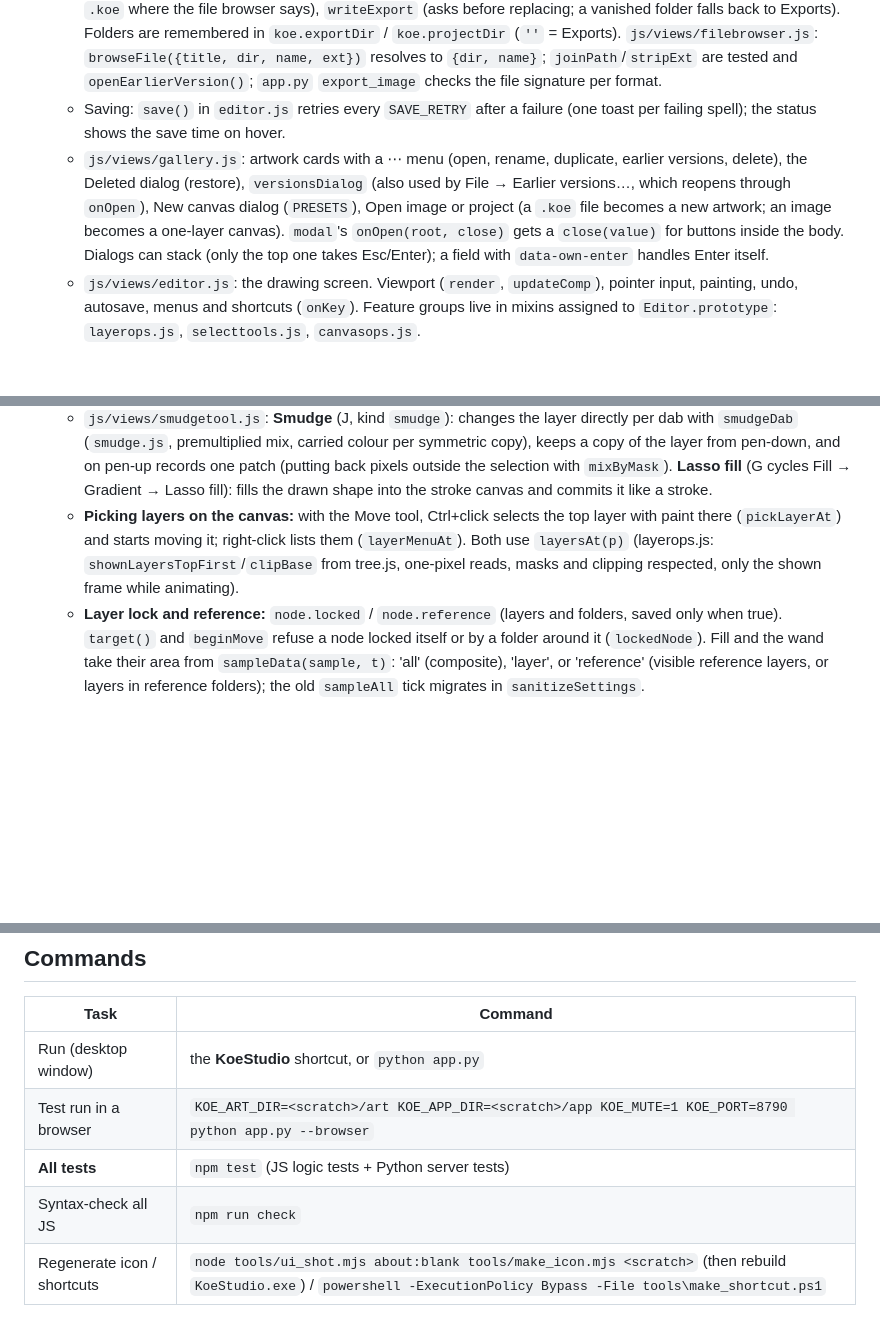
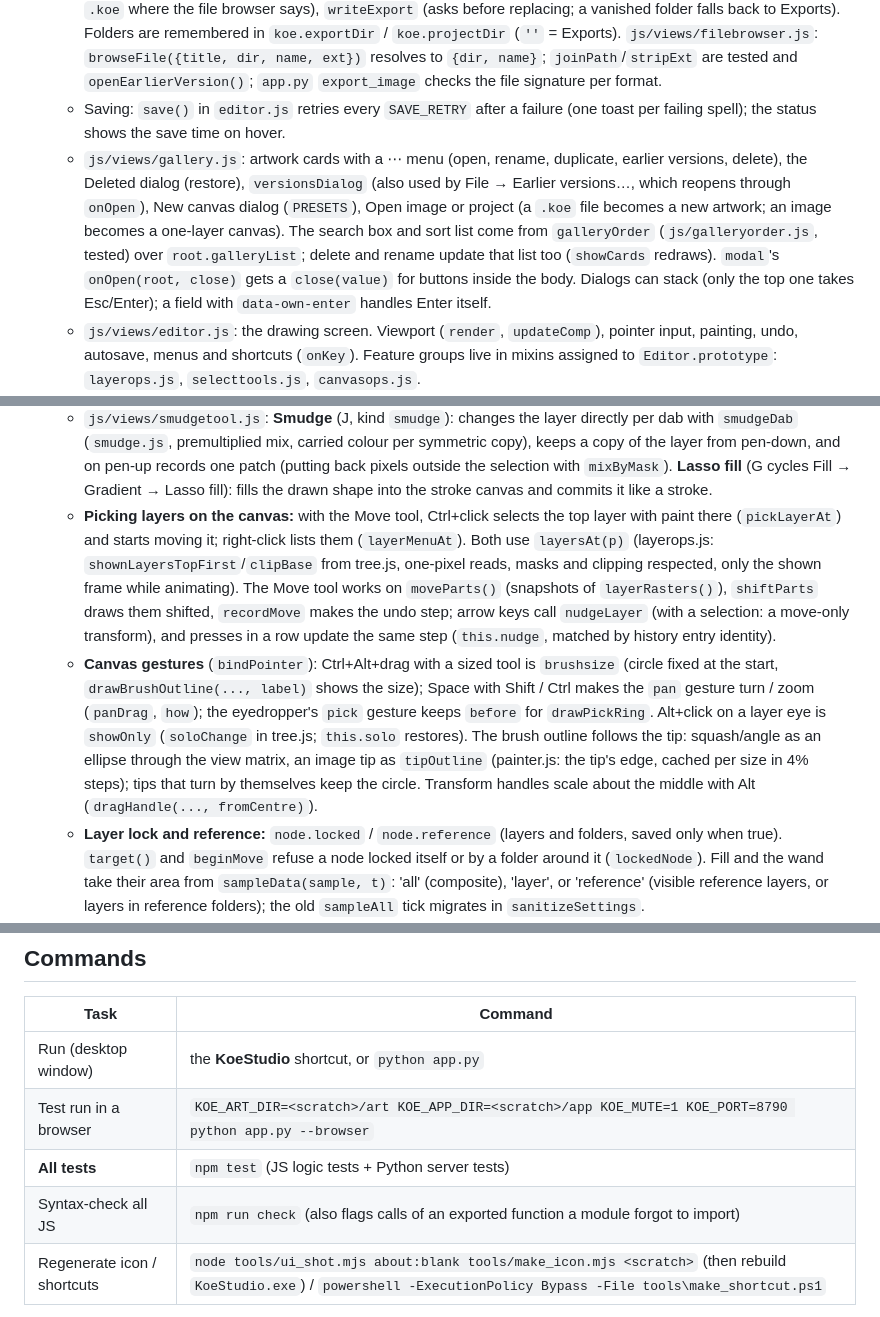
Before and after one commit to laurmoe7/KoeStudio, a Markdown page: CLAUDE.md, 3 parts joined by grey strips. Drawn GitHub-style; blank space fills up the shorter version.

Commit message:
Notes: snapshots, kept fill pixels, PNG worker, gallery order, new gestures
Co-Authored-By: Claude Opus 5.5 <noreply@anthropic.com>

```diff
--- a/CLAUDE.md
+++ b/CLAUDE.md
@@ -32,7 +32,7 @@ Windows desktop drawing and painting program, aiming to be a full-purpose tool i
   - `js/app.js`: start-up (mute, reload key) and switching between gallery and editor.
   - `js/imageformats.js`: export formats (`EXPORT_FORMATS`), `sanitizeExportOptions`/`exportSize` for the Export dialog, and pure TGA/BMP/GIF encoders (median-cut palette + LZW); PNG/JPEG/WebP come from `canvas.toBlob`. `js/views/exporttools.js` (Editor mixin): `exportAs(format)` (with a format: straight PNG; without: the Export dialog, options kept in `koe.exportOpts`), `exportCanvas` (area, paper, scale: whole-number enlargements unsmoothed, reductions halved step by step), `saveProjectFile()` (the whole `doc.toJSON()` as a `.koe` where the file browser says), `writeExport` (asks before replacing; a vanished folder falls back to Exports). Folders are remembered in `koe.exportDir` / `koe.projectDir` (`''` = Exports). `js/views/filebrowser.js`: `browseFile({title, dir, name, ext})` resolves to `{dir, name}`; `joinPath`/`stripExt` are tested and `openEarlierVersion()`; `app.py` `export_image` checks the file signature per format.
   - Saving: `save()` in `editor.js` retries every `SAVE_RETRY` after a failure (one toast per failing spell); the status shows the save time on hover.
-  - `js/views/gallery.js`: artwork cards with a ⋯ menu (open, rename, duplicate, earlier versions, delete), the Deleted dialog (restore), `versionsDialog` (also used by File → Earlier versions…, which reopens through `onOpen`), New canvas dialog (`PRESETS`), Open image or project (a `.koe` file becomes a new artwork; an image becomes a one-layer canvas). `modal`'s `onOpen(root, close)` gets a `close(value)` for buttons inside the body. Dialogs can stack (only the top one takes Esc/Enter); a field with `data-own-enter` handles Enter itself.
+  - `js/views/gallery.js`: artwork cards with a ⋯ menu (open, rename, duplicate, earlier versions, delete), the Deleted dialog (restore), `versionsDialog` (also used by File → Earlier versions…, which reopens through `onOpen`), New canvas dialog (`PRESETS`), Open image or project (a `.koe` file becomes a new artwork; an image becomes a one-layer canvas). The search box and sort list come from `galleryOrder` (`js/galleryorder.js`, tested) over `root.galleryList`; delete and rename update that list too (`showCards` redraws). `modal`'s `onOpen(root, close)` gets a `close(value)` for buttons inside the body. Dialogs can stack (only the top one takes Esc/Enter); a field with `data-own-enter` handles Enter itself.
   - `js/views/editor.js`: the drawing screen. Viewport (`render`, `updateComp`), pointer input, painting, undo, autosave, menus and shortcuts (`onKey`). Feature groups live in mixins assigned to `Editor.prototype`: `layerops.js`, `selecttools.js`, `canvasops.js`.
   - `js/views/colorpanel.js`, `js/views/layerpanel.js`: side panels. They change the document only through editor methods. The layer panel draws `panelRows()` (top first, indented), handles click-to-select (the mask thumbnail selects mask editing) and drag-and-drop (`moveNodeTo`). Ctrl/Shift+click picks several nodes (`editor.picked`, a Set including `doc.active`; `multiPicked()` gives the outermost ones bottom first via `outermost` in tree.js); delete, duplicate, up/down, drag (`moveNodesTo` / `moveNodes`), the eye, Put in new folder and merge (`mergePicked`) then work on all of them. `structural()` clears `picked` before running do/undo, which may pick nodes again. Layer panel settings go through `setPickedProp`; `.lp-picked` shows the count with an "Only this one" button.
   - `js/doc.js`: `Doc` with a layer **tree** (`doc.root`, a `Folder`; `doc.active` is the selected node), `Layer` and `Mask` (both rasters: canvas, `version`, cached PNG), `Folder`, `cloneNode`, `nodeRasters`, `composite()` (paper, folders, "Through" pass-through, blend modes, opacity, clipping groups, masks, the live stroke), save format and `sanitizeDoc`.
@@ -52,7 +52,8 @@ Windows desktop drawing and painting program, aiming to be a full-purpose tool i
   - `js/views/figuretool.js` with `js/figure.js`: the **Figure tool** (line, rectangle, ellipse; Shift constrains). The outline points come from `figurePoints`, the shape is re-stamped into the stroke canvas on every move (`figureDraw`, stamping through `stampOutline`) and committed with `commitStroke`. **Polyline/polygon** and **Curve/Closed curve** (`POLY_SHAPES`; `SMOOTH_SHAPES` run through `splinePoints`, a centripetal Catmull-Rom spline, when finished and in the overlay preview) are clicked: `this.figPoly` holds the corners between clicks (drawn on the overlay by `drawFigurePoly`, no gesture), `finishFigurePoly` stamps `polyCorners` (repeats dropped) and commits; tool switches and undo drop it, `onFigurePolyKey` handles Enter/Esc/Backspace. `linePoints` also serves Shift+click straight strokes in `beginPaint` (from `this.lastStroke`).
   - **Symmetry ruler** (`symmetry.js` pure: `symmetryPoints`/`symmetryStamps`/`symmetryRays`; `js/views/symmetrytools.js`: overlay, dialog, centre handle dragged by the Ruler tool as a `vp` gesture with `index: 'sym'`): `doc.rulers.symmetry` = {kind, lines, x, y} (null centre = canvas middle), changed through `editRulers`. Paint tools pass their stamps through `symmetryStamps` in `addStampPoint`; Smudge and Lasso fill do the same. New drawing tools should too.
   - `js/views/smudgetool.js`: **Smudge** (J, kind `smudge`): changes the layer directly per dab with `smudgeDab` (`smudge.js`, premultiplied mix, carried colour per symmetric copy), keeps a copy of the layer from pen-down, and on pen-up records one patch (putting back pixels outside the selection with `mixByMask`). **Lasso fill** (G cycles Fill → Gradient → Lasso fill): fills the drawn shape into the stroke canvas and commits it like a stroke.
-  - **Picking layers on the canvas:** with the Move tool, Ctrl+click selects the top layer with paint there (`pickLayerAt`) and starts moving it; right-click lists them (`layerMenuAt`). Both use `layersAt(p)` (layerops.js: `shownLayersTopFirst`/`clipBase` from tree.js, one-pixel reads, masks and clipping respected, only the shown frame while animating).
+  - **Picking layers on the canvas:** with the Move tool, Ctrl+click selects the top layer with paint there (`pickLayerAt`) and starts moving it; right-click lists them (`layerMenuAt`). Both use `layersAt(p)` (layerops.js: `shownLayersTopFirst`/`clipBase` from tree.js, one-pixel reads, masks and clipping respected, only the shown frame while animating). The Move tool works on `moveParts()` (snapshots of `layerRasters()`), `shiftParts` draws them shifted, `recordMove` makes the undo step; arrow keys call `nudgeLayer` (with a selection: a move-only transform), and presses in a row update the same step (`this.nudge`, matched by history entry identity).
+  - **Canvas gestures** (`bindPointer`): Ctrl+Alt+drag with a sized tool is `brushsize` (circle fixed at the start, `drawBrushOutline(..., label)` shows the size); Space with Shift / Ctrl makes the `pan` gesture turn / zoom (`panDrag`, `how`); the eyedropper's `pick` gesture keeps `before` for `drawPickRing`. Alt+click on a layer eye is `showOnly` (`soloChange` in tree.js; `this.solo` restores). The brush outline follows the tip: squash/angle as an ellipse through the view matrix, an image tip as `tipOutline` (painter.js: the tip's edge, cached per size in 4% steps); tips that turn by themselves keep the circle. Transform handles scale about the middle with Alt (`dragHandle(..., fromCentre)`).
   - **Layer lock and reference:** `node.locked` / `node.reference` (layers and folders, saved only when true). `target()` and `beginMove` refuse a node locked itself or by a folder around it (`lockedNode`). Fill and the wand take their area from `sampleData(sample, t)`: 'all' (composite), 'layer', or 'reference' (visible reference layers, or layers in reference folders); the old `sampleAll` tick migrates in `sanitizeSettings`.
   - `js/views/liquifytool.js` with `js/liquify.js`: **Liquify** (J after Smudge, kind `liquify`): Push / Pinch / Bloat / Twirl dabs (`liquifyDab`: each pixel within the radius samples, bilinear and premultiplied, from where the movement came from, weighted by `liquifyFalloff`; `liquifyReach` says how far outside the circle a dab reads). Works like Smudge: straight onto the layer per dab, one patch on pen-up, selection mixed back with `mixByMask`; non-push modes repeat every `HOLD_MS` while the pen is held still. With the symmetry ruler each copy dabs too (push direction from the copy's own step; `symmetryFlips` makes mirrored copies twirl the other way).
   - `js/views/retouchtool.js` with `js/retouch.js`: the **retouch tools** (kind `retouch`): **Blur** (J after Liquify), **Dodge** / **Burn** (O) and **Clone stamp** (S). Like Smudge they change the layer per dab (`mixDab` towards a source patch: `blurredPatch` read with a margin, or `copyRegion` of the clone source; `toneDab` for dodge/burn keeps alpha), keep a pen-down copy and record one patch on pen-up, mixing the selection back with `mixByMask`. Blur/Dodge/Burn follow the symmetry ruler. Ctrl+click sets `this.cloneSrc` ({x, y, offset}); the stroke reads `sampleData(s.sample)` taken at pen-down, so it never copies its own dabs; `aligned` keeps the offset between strokes; `drawCloneOverlay` shows the source.
@@ -112,7 +113,7 @@ Windows desktop drawing and painting program, aiming to be a full-purpose tool i
 | Run (desktop window) | the **KoeStudio** shortcut, or `python app.py` |
 | Test run in a browser | `KOE_ART_DIR=<scratch>/art KOE_APP_DIR=<scratch>/app KOE_MUTE=1 KOE_PORT=8790 python app.py --browser` |
 | **All tests** | `npm test` (JS logic tests + Python server tests) |
-| Syntax-check all JS | `npm run check` |
+| Syntax-check all JS | `npm run check` (also flags calls of an exported function a module forgot to import) |
 | Regenerate icon / shortcuts | `node tools/ui_shot.mjs about:blank tools/make_icon.mjs <scratch>` (then rebuild `KoeStudio.exe`) / `powershell -ExecutionPolicy Bypass -File tools\make_shortcut.ps1` |
 
 Run `npm test` and `npm run check` before calling a change done, and add tests for new pure logic (expected values worked out by hand, not copied from output).
```
Also changed, not shown: other parts of CLAUDE.md (+1 -1 lines).
